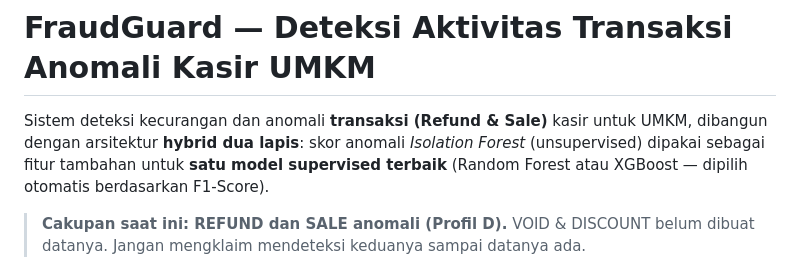
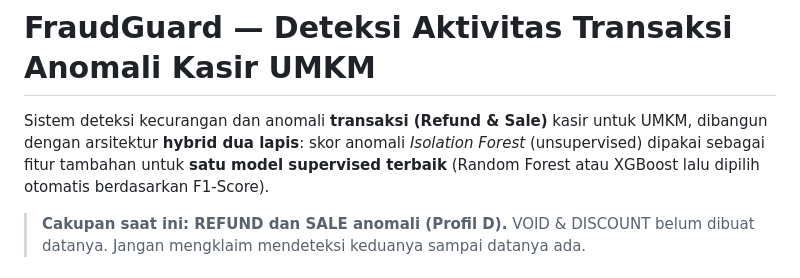
Before and after one commit to TommmJr/FraudGuard-POS-AI-Based-Cashier-Monitoring-System-for-UMKM, a Markdown page: README.md, the part around the change. Rendered like a GitHub page.

```diff
--- a/README.md
+++ b/README.md
@@ -3,7 +3,7 @@
 Sistem deteksi kecurangan dan anomali **transaksi (Refund & Sale)** kasir untuk UMKM, dibangun dengan
 arsitektur **hybrid dua lapis**: skor anomali *Isolation Forest* (unsupervised)
 dipakai sebagai fitur tambahan untuk **satu model supervised terbaik** (Random Forest
-atau XGBoost — dipilih otomatis berdasarkan F1-Score).
+atau XGBoost lalu dipilih otomatis berdasarkan F1-Score).
 
 > **Cakupan saat ini: REFUND dan SALE anomali (Profil D).** VOID & DISCOUNT belum
 > dibuat datanya. Jangan mengklaim mendeteksi keduanya sampai datanya ada.
```
